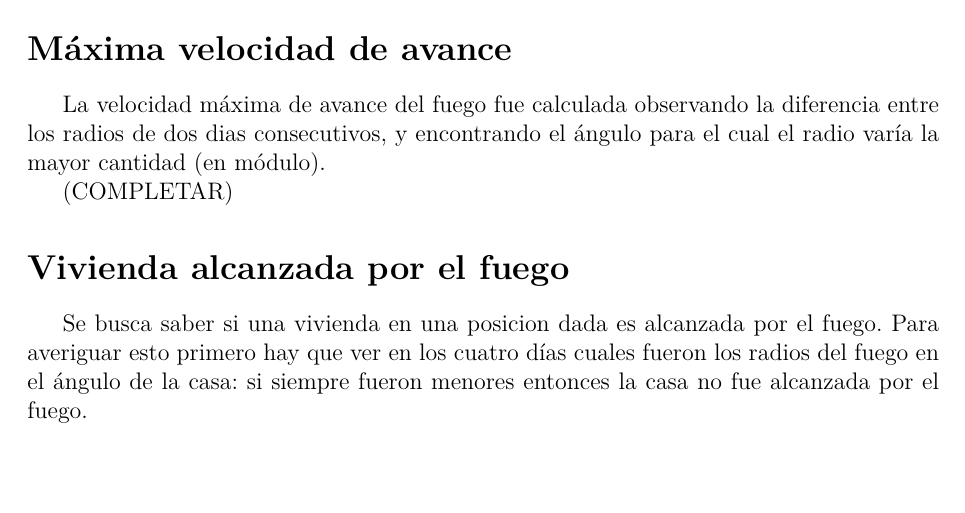
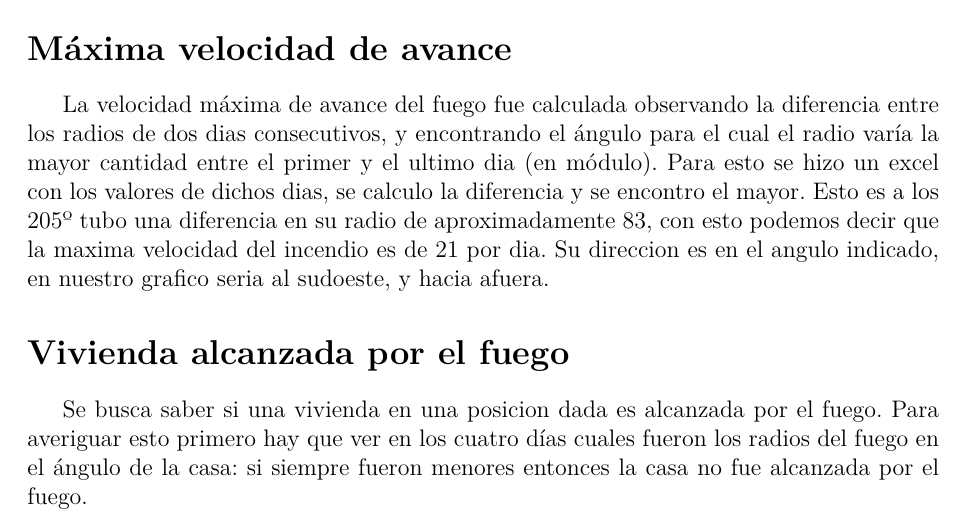
Before and after one commit to Shidoply/Numerico, a LaTeX document (numerico/informe/informe.tex): part of page 7 of 9, cut so that both start at the same text, the shorter picture padded with empty space. Compiled offline with pdfLaTeX.

Commit message:
Agregado lo de maxima velocidad del incendio

```diff
--- a/numerico/informe/informe.tex
+++ b/numerico/informe/informe.tex
@@ -197,9 +197,10 @@ Para evitar tener una curva abierta, se repitió el primer punto. Debido a la no
 \includegraphics[scale=0.7]{../salida/dia4.png}
 
 \section*{Máxima velocidad de avance}
-La velocidad máxima de avance del fuego fue calculada observando la diferencia entre los radios de dos dias consecutivos, y encontrando el ángulo para el cual el radio varía la mayor cantidad (en módulo).
-
-(COMPLETAR)
+La velocidad máxima de avance del fuego fue calculada observando la diferencia entre los radios de dos dias consecutivos, y encontrando el ángulo para el cual el radio varía la mayor cantidad entre el primer y el ultimo dia (en módulo).
+Para esto se hizo un excel con los valores de dichos dias, se calculo la diferencia y se encontro el mayor.
+Esto es a los 205º tubo una diferencia en su radio de aproximadamente 83, con esto podemos decir que la maxima velocidad del incendio es de 21 por dia.
+Su direccion es en el angulo indicado, en nuestro grafico seria al sudoeste, y hacia afuera.
 
 \section*{Vivienda alcanzada por el fuego}
 Se busca saber si una vivienda en una posicion dada es alcanzada por el fuego.
```
Also changed, not shown: numerico/informe/informe.tex (3 more changed lines).
